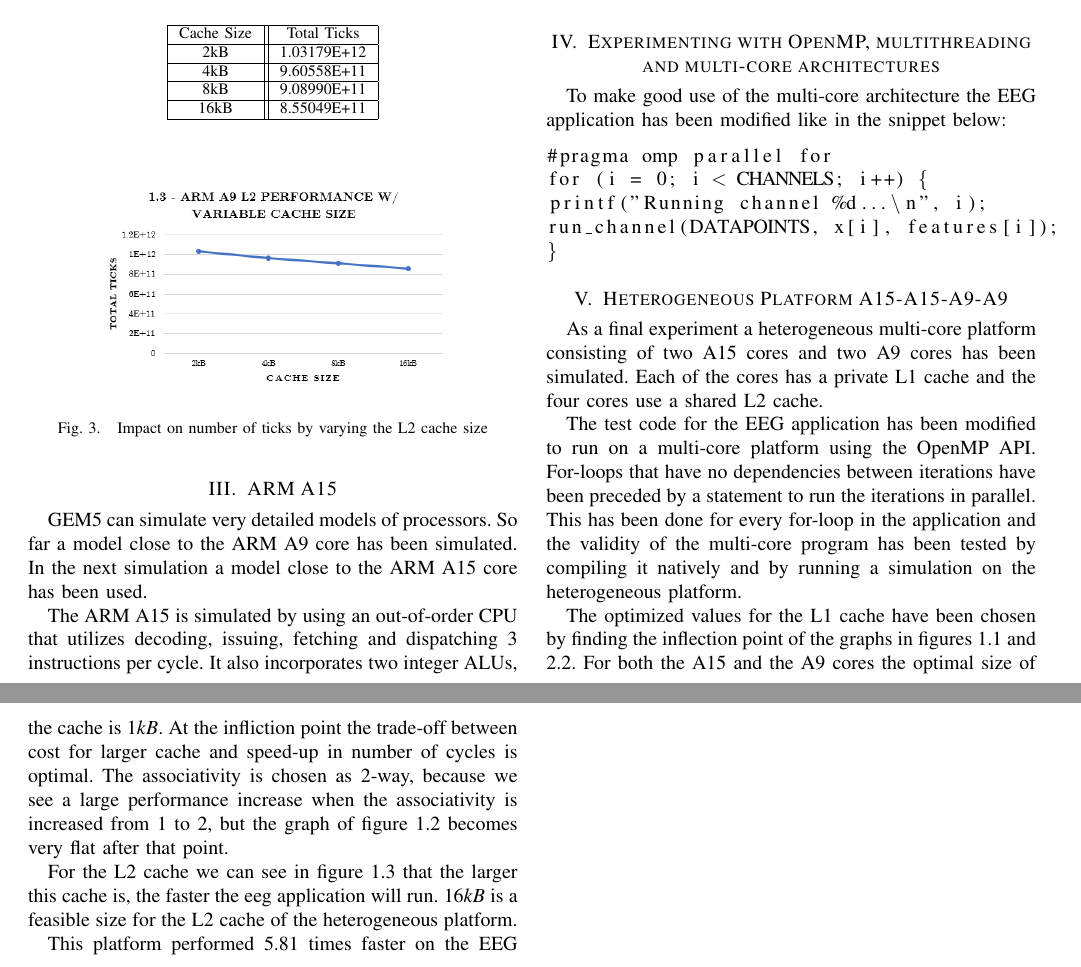
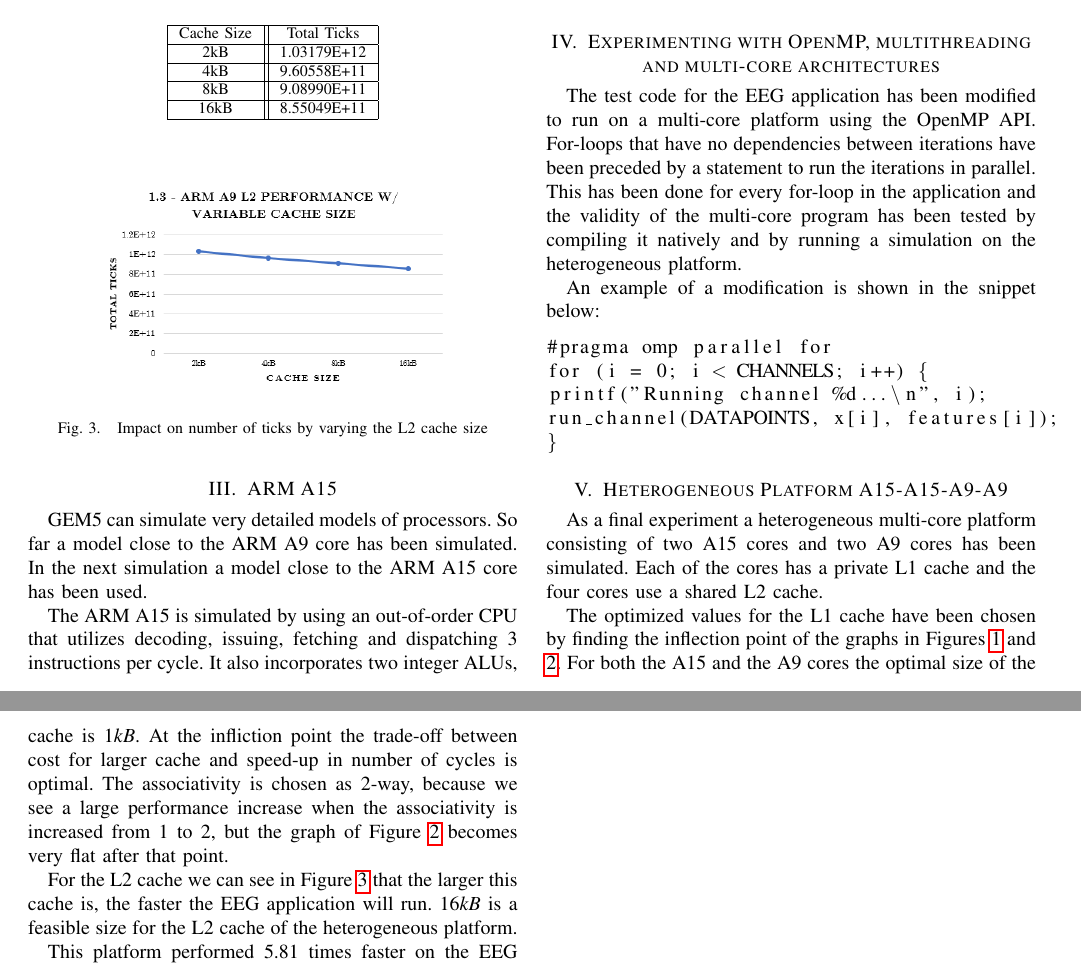
Before and after one commit to EWouters/Using-GEM5-for-Architecture-Exploration-in-Multi-Core-Processors, a LaTeX paper (main.tex): two parts of pages 2 and 3 of 5, joined at a grey line, cut so that both start at the same text. Compiled offline with pdfLaTeX.

Commit message:
Fixed references

```diff
--- a/main.tex
+++ b/main.tex
@@ -245,7 +245,9 @@ Cache Size & Total Ticks\\
 
 \section{Experimenting with OpenMP, multithreading and multi-core architectures}
 
-To make good use of the multi-core architecture the EEG application has been modified like in the snippet below:
+The test code for the EEG application has been modified to run on a multi-core platform using the OpenMP API. For-loops that have no dependencies between iterations have been preceded by a statement to run the iterations in parallel. This has been done for every for-loop in the application and the validity of the multi-core program has been tested by compiling it natively and by running a simulation on the heterogeneous platform.
+
+An example of a modification is shown in the snippet below:
 
 \begin{lstlisting}
 #pragma omp parallel for
@@ -258,11 +260,9 @@ run_channel(DATAPOINTS, x[i], features[i]);
 \section{Heterogeneous Platform A15-A15-A9-A9}
 As a final experiment a heterogeneous multi-core platform consisting of two A15 cores and two A9 cores has been simulated. Each of the cores has a private L1 cache and the four cores use a shared L2 cache.
 
-The test code for the EEG application has been modified to run on a multi-core platform using the OpenMP API. For-loops that have no dependencies between iterations have been preceded by a statement to run the iterations in parallel. This has been done for every for-loop in the application and the validity of the multi-core program has been tested by compiling it natively and by running a simulation on the heterogeneous platform.
+The optimized values for the L1 cache have been chosen by finding the inflection point of the graphs in Figures \ref{fig:ex1_1} and \ref{fig:ticks_assoc}. For both the A15 and the A9 cores the optimal size of the cache is $1kB$. At the infliction point the trade-off between cost for larger cache and speed-up in number of cycles is optimal. The associativity is chosen as 2-way, because we see a large performance increase when the associativity is increased from 1 to 2, but the graph of Figure \ref{fig:ticks_assoc} becomes very flat after that point.
 
-The optimized values for the L1 cache have been chosen by finding the inflection point of the graphs in figures 1.1 and 2.2. For both the A15 and the A9 cores the optimal size of the cache is $1kB$. At the infliction point the trade-off between cost for larger cache and speed-up in number of cycles is optimal. The associativity is chosen as 2-way, because we see a large performance increase when the associativity is increased from 1 to 2, but the graph of figure 1.2 becomes very flat after that point.
-
-For the L2 cache we can see in figure 1.3 that the larger this cache is, the faster the eeg application will run. $16kB$ is a feasible size for the L2 cache of the heterogeneous platform.
+For the L2 cache we can see in Figure \ref{fig:A9_size} that the larger this cache is, the faster the EEG application will run. $16kB$ is a feasible size for the L2 cache of the heterogeneous platform.
 
 This platform performed 5.81 times faster on the EEG application than the single A9 core version and 1.27 times faster than the 3-core homogeneous A9 platform with comparable cache sizes.
 
```
Also changed, not shown: main.tex (2 more changed lines).
